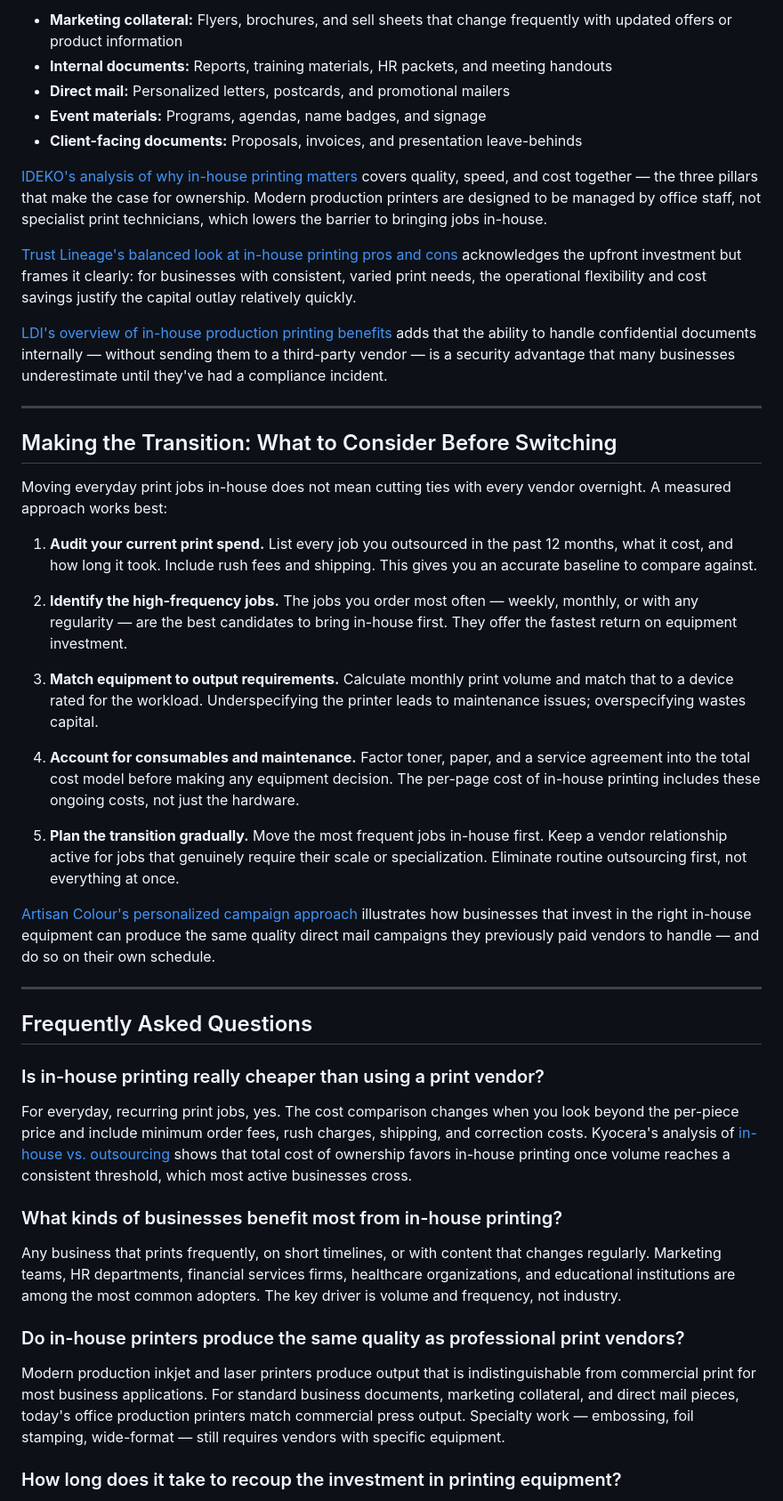
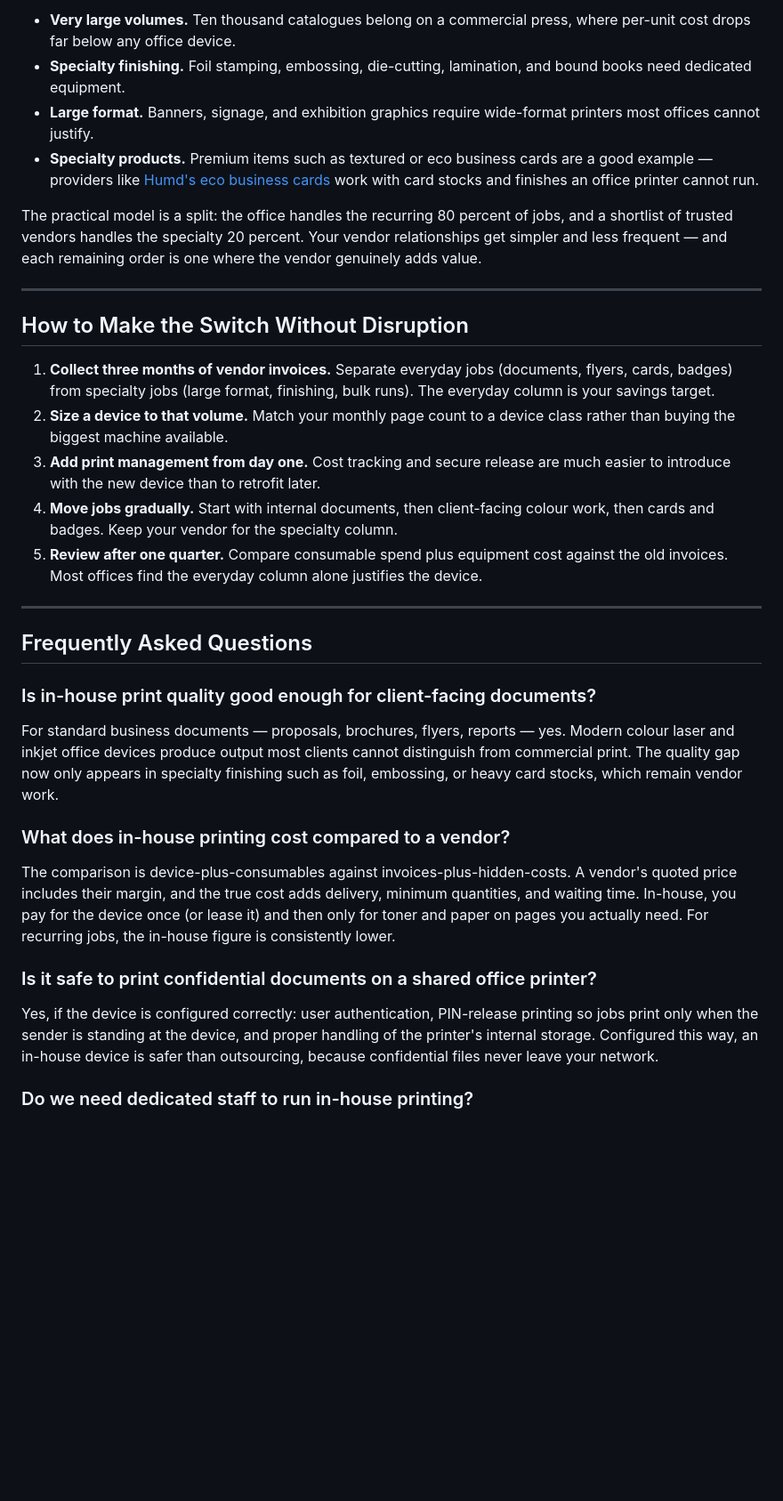
Before and after one commit to arthuranil-source/blog, a Markdown page: how-in-house-printing-can-replace-your-print-vendor-for-everyday-jobs.md, the part around one of its changes. Shown at 89% size. Rendered like a GitHub page; blank space fills up the shorter version.

```diff
--- a/how-in-house-printing-can-replace-your-print-vendor-for-everyday-jobs.md
+++ b/how-in-house-printing-can-replace-your-print-vendor-for-everyday-jobs.md
@@ -106,49 +87,36 @@ Not every print job should move in-house. Large-format banners, specialty finish
 
-- **Marketing collateral:** Flyers, brochures, and sell sheets that change frequently with updated offers or product information
-- **Internal documents:** Reports, training materials, HR packets, and meeting handouts
-- **Direct mail:** Personalized letters, postcards, and promotional mailers
-- **Event materials:** Programs, agendas, name badges, and signage
-- **Client-facing documents:** Proposals, invoices, and presentation leave-behinds
+- **Very large volumes.** Ten thousand catalogues belong on a commercial press, where per-unit cost drops far below any office device.
+- **Specialty finishing.** Foil stamping, embossing, die-cutting, lamination, and bound books need dedicated equipment.
+- **Large format.** Banners, signage, and exhibition graphics require wide-format printers most offices cannot justify.
+- **Specialty products.** Premium items such as textured or eco business cards are a good example — providers like [Humd's eco business cards](https://humd.ae/business-cards/eco-business-cards) work with card stocks and finishes an office printer cannot run.
 
-[IDEKO's analysis of why in-house printing matters](https://www.ideko.com/insights/why-in-house-printing-matters-quality-speed-amp-cost-benefits) covers quality, speed, and cost together — the three pillars that make the case for ownership. Modern production printers are designed to be managed by office staff, not specialist print technicians, which lowers the barrier to bringing jobs in-house.
-
-[Trust Lineage's balanced look at in-house printing pros and cons](https://trustlineage.com/blog/2025/11/25/in-house-printing-pros-and-cons/) acknowledges the upfront investment but frames it clearly: for businesses with consistent, varied print needs, the operational flexibility and cost savings justify the capital outlay relatively quickly.
-
-[LDI's overview of in-house production printing benefits](https://myldi.com/blog/in-house-production-printing-benefits/) adds that the ability to handle confidential documents internally — without sending them to a third-party vendor — is a security advantage that many businesses underestimate until they've had a compliance incident.
+The practical model is a split: the office handles the recurring 80 percent of jobs, and a shortlist of trusted vendors handles the specialty 20 percent. Your vendor relationships get simpler and less frequent — and each remaining order is one where the vendor genuinely adds value.
 
 ---
 
-## Making the Transition: What to Consider Before Switching
+## How to Make the Switch Without Disruption
 
-Moving everyday print jobs in-house does not mean cutting ties with every vendor overnight. A measured approach works best:
-
-1. **Audit your current print spend.** List every job you outsourced in the past 12 months, what it cost, and how long it took. Include rush fees and shipping. This gives you an accurate baseline to compare against.
-
-2. **Identify the high-frequency jobs.** The jobs you order most often — weekly, monthly, or with any regularity — are the best candidates to bring in-house first. They offer the fastest return on equipment investment.
-
-3. **Match equipment to output requirements.** Calculate monthly print volume and match that to a device rated for the workload. Underspecifying the printer leads to maintenance issues; overspecifying wastes capital.
-
-4. **Account for consumables and maintenance.** Factor toner, paper, and a service agreement into the total cost model before making any equipment decision. The per-page cost of in-house printing includes these ongoing costs, not just the hardware.
-
-5. **Plan the transition gradually.** Move the most frequent jobs in-house first. Keep a vendor relationship active for jobs that genuinely require their scale or specialization. Eliminate routine outsourcing first, not everything at once.
-
-[Artisan Colour's personalized campaign approach](https://artisancolour.com/services/direct-mail-marketing/personalized-campaigns) illustrates how businesses that invest in the right in-house equipment can produce the same quality direct mail campaigns they previously paid vendors to handle — and do so on their own schedule.
+1. **Collect three months of vendor invoices.** Separate everyday jobs (documents, flyers, cards, badges) from specialty jobs (large format, finishing, bulk runs). The everyday column is your savings target.
+2. **Size a device to that volume.** Match your monthly page count to a device class rather than buying the biggest machine available.
+3. **Add print management from day one.** Cost tracking and secure release are much easier to introduce with the new device than to retrofit later.
+4. **Move jobs gradually.** Start with internal documents, then client-facing colour work, then cards and badges. Keep your vendor for the specialty column.
+5. **Review after one quarter.** Compare consumable spend plus equipment cost against the old invoices. Most offices find the everyday column alone justifies the device.
 
 ---
 
 ## Frequently Asked Questions
 
-### Is in-house printing really cheaper than using a print vendor?
+### Is in-house print quality good enough for client-facing documents?
 
-For everyday, recurring print jobs, yes. The cost comparison changes when you look beyond the per-piece price and include minimum order fees, rush charges, shipping, and correction costs. Kyocera's analysis of [in-house vs. outsourcing](https://www.kyoceradocumentsolutions.com/asia/en/about-us/blog/printing-high-volumes-in-house-vs-outsourcing.html) shows that total cost of ownership favors in-house printing once volume reaches a consistent threshold, which most active businesses cross.
+For standard business documents — proposals, brochures, flyers, reports — yes. Modern colour laser and inkjet office devices produce output most clients cannot distinguish from commercial print. The quality gap now only appears in specialty finishing such as foil, embossing, or heavy card stocks, which remain vendor work.
 
-### What kinds of businesses benefit most from in-house printing?
+### What does in-house printing cost compared to a vendor?
 
-Any business that prints frequently, on short timelines, or with content that changes regularly. Marketing teams, HR departments, financial services firms, healthcare organizations, and educational institutions are among the most common adopters. The key driver is volume and frequency, not industry.
+The comparison is device-plus-consumables against invoices-plus-hidden-costs. A vendor's quoted price includes their margin, and the true cost adds delivery, minimum quantities, and waiting time. In-house, you pay for the device once (or lease it) and then only for toner and paper on pages you actually need. For recurring jobs, the in-house figure is consistently lower.
 
-### Do in-house printers produce the same quality as professional print vendors?
+### Is it safe to print confidential documents on a shared office printer?
 
-Modern production inkjet and laser printers produce output that is indistinguishable from commercial print for most business applications. For standard business documents, marketing collateral, and direct mail pieces, today's office production printers match commercial press output. Specialty work — embossing, foil stamping, wide-format — still requires vendors with specific equipment.
+Yes, if the device is configured correctly: user authentication, PIN-release printing so jobs print only when the sender is standing at the device, and proper handling of the printer's internal storage. Configured this way, an in-house device is safer than outsourcing, because confidential files never leave your network.
 
-### How long does it take to recoup the investment in printing equipment?
+### Do we need dedicated staff to run in-house printing?
 
```
Also changed, not shown: other parts of how-in-house-printing-can-replace-your-print-vendor-for-everyday-jobs.md (+49 -83 lines).
